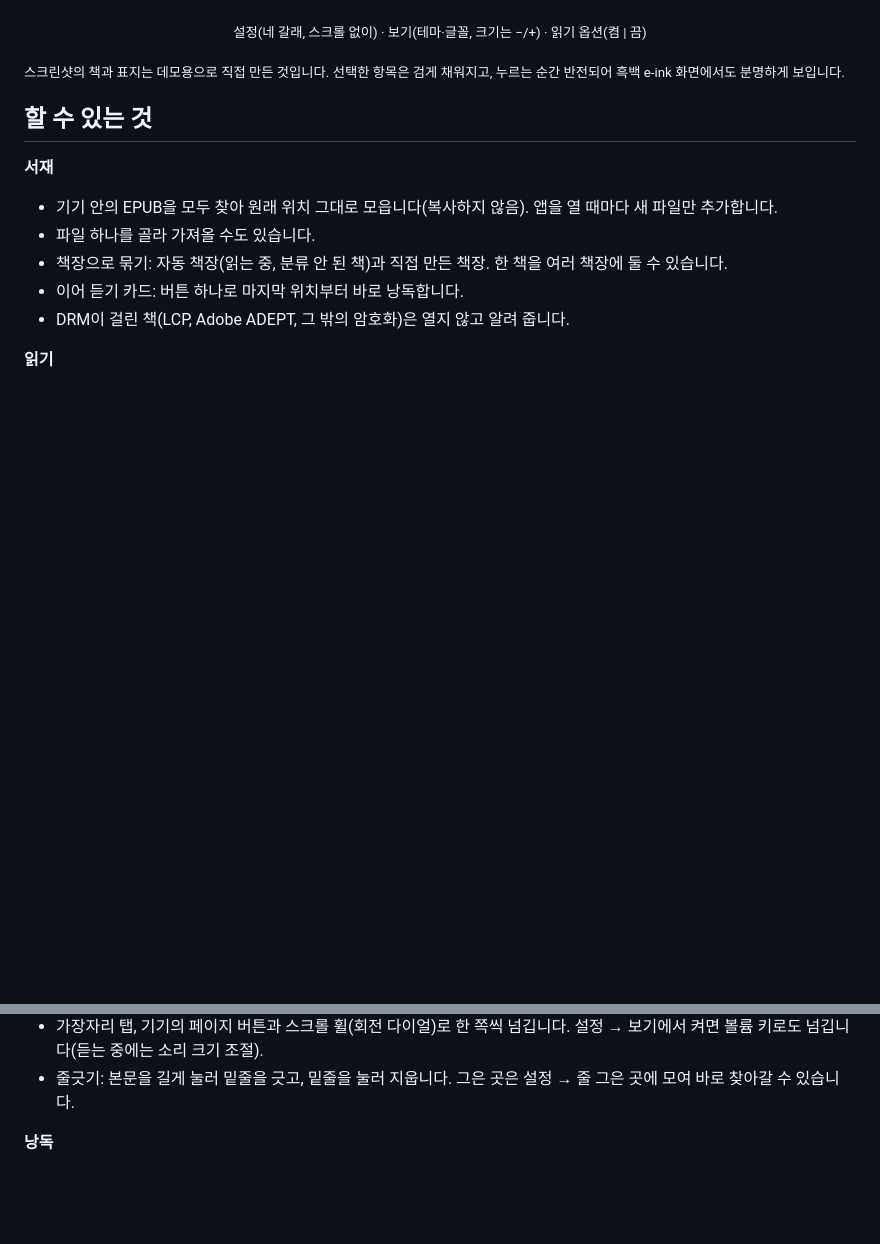
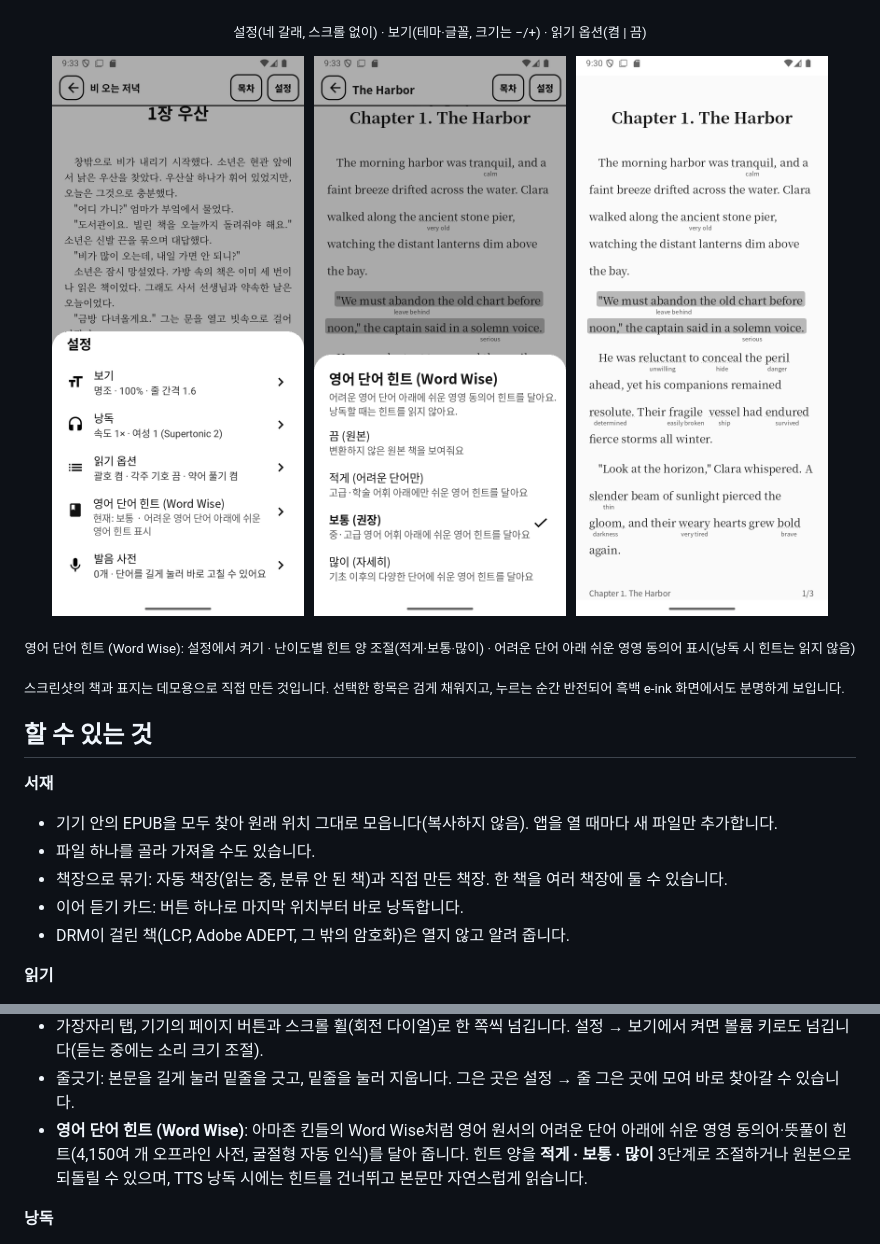
Before and after one commit to MJ-best/voice-reader, a Markdown page: README.md, 2 parts joined by grey strips. Drawn GitHub-style; pictures changed too: docs/screenshots/wordwise-menu.png (added), docs/screenshots/wordwise-reading.png (added), docs/screenshots/wordwise-sheet.png (added); blank space fills up the shorter version.

Commit message:
문서: 영어 단어 힌트(Word Wise) 사용법 및 스크린샷 3장 추가

```diff
--- a/README.md
+++ b/README.md
@@ -41,6 +41,13 @@ Android 8.0 이상, arm64 기기에서 동작합니다.
 </p>
 <p align="center"><sub>설정(네 갈래, 스크롤 없이) · 보기(테마·글꼴, 크기는 −/+) · 읽기 옵션(켬 | 끔)</sub></p>
 
+<p align="center">
+  <img src="docs/screenshots/wordwise-menu.png" width="31%" alt="설정 시트의 영어 단어 힌트 (Word Wise) 메뉴">
+  <img src="docs/screenshots/wordwise-sheet.png" width="31%" alt="영어 단어 힌트 단계 선택 시트 (끔·적게·보통·많이)">
+  <img src="docs/screenshots/wordwise-reading.png" width="31%" alt="영어 원서 단어 아래에 영영 동의어 힌트가 표시된 본문과 낭독 하이라이트">
+</p>
+<p align="center"><sub>영어 단어 힌트 (Word Wise): 설정에서 켜기 · 난이도별 힌트 양 조절(적게·보통·많이) · 어려운 단어 아래 쉬운 영영 동의어 표시(낭독 시 힌트는 읽지 않음)</sub></p>
+
 <sub>스크린샷의 책과 표지는 데모용으로 직접 만든 것입니다. 선택한 항목은 검게 채워지고, 누르는 순간 반전되어 흑백 e-ink 화면에서도 분명하게 보입니다.</sub>
 
 ## 할 수 있는 것
@@ -58,6 +65,7 @@ Android 8.0 이상, arm64 기기에서 동작합니다.
 - 읽거나 들을 때는 본문과 맨 아래 한 줄(장 이름 · 쪽)만 보입니다. 화면 가운데를 누르면 위쪽 바(서재로 · 목차 · 설정)와 아래 재생 바(이전 문장 · 듣기 · 다음 문장)가 나타나고, 페이지를 넘기거나 듣기를 시작하면 다시 숨습니다.
 - 가장자리 탭, 기기의 페이지 버튼과 스크롤 휠(회전 다이얼)로 한 쪽씩 넘깁니다. 설정 → 보기에서 켜면 볼륨 키로도 넘깁니다(듣는 중에는 소리 크기 조절).
 - 줄긋기: 본문을 길게 눌러 밑줄을 긋고, 밑줄을 눌러 지웁니다. 그은 곳은 설정 → 줄 그은 곳에 모여 바로 찾아갈 수 있습니다.
+- **영어 단어 힌트 (Word Wise)**: 아마존 킨들의 Word Wise처럼 영어 원서의 어려운 단어 아래에 쉬운 영영 동의어·뜻풀이 힌트(4,150여 개 오프라인 사전, 굴절형 자동 인식)를 달아 줍니다. 힌트 양을 **적게 · 보통 · 많이** 3단계로 조절하거나 원본으로 되돌릴 수 있으며, TTS 낭독 시에는 힌트를 건너뛰고 본문만 자연스럽게 읽습니다.
 
 **낭독**
 - 기기 기본 TTS, 또는 Supertonic 음성 팩([Supertonic](https://huggingface.co/Supertone) · [sherpa-onnx](https://github.com/k2-fsa/sherpa-onnx), 기기 안에서 합성). 음성 팩은 앱에서 바로 받거나 zip으로 가져옵니다.
```
Also changed, not shown: docs/guide.md (+19 -0 lines).
